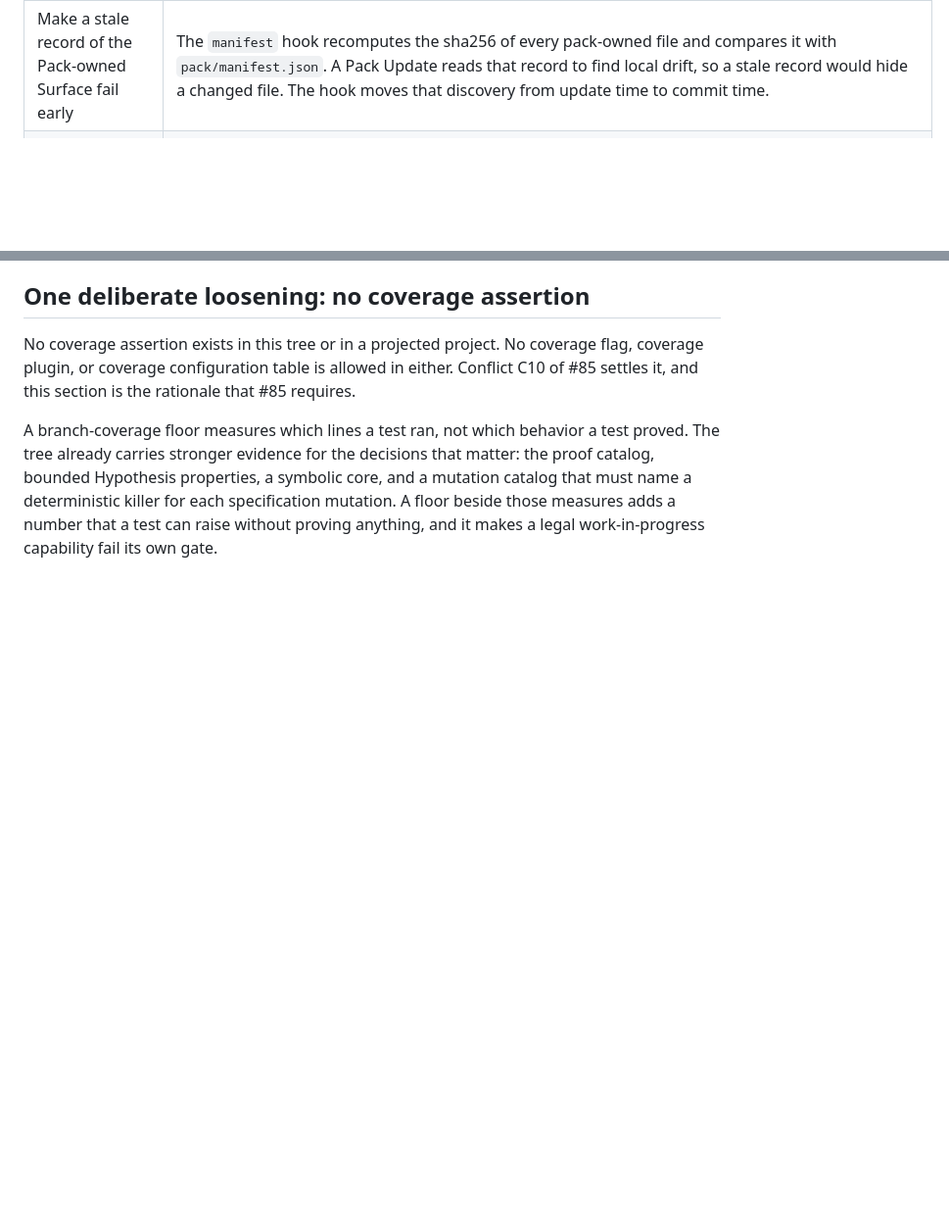
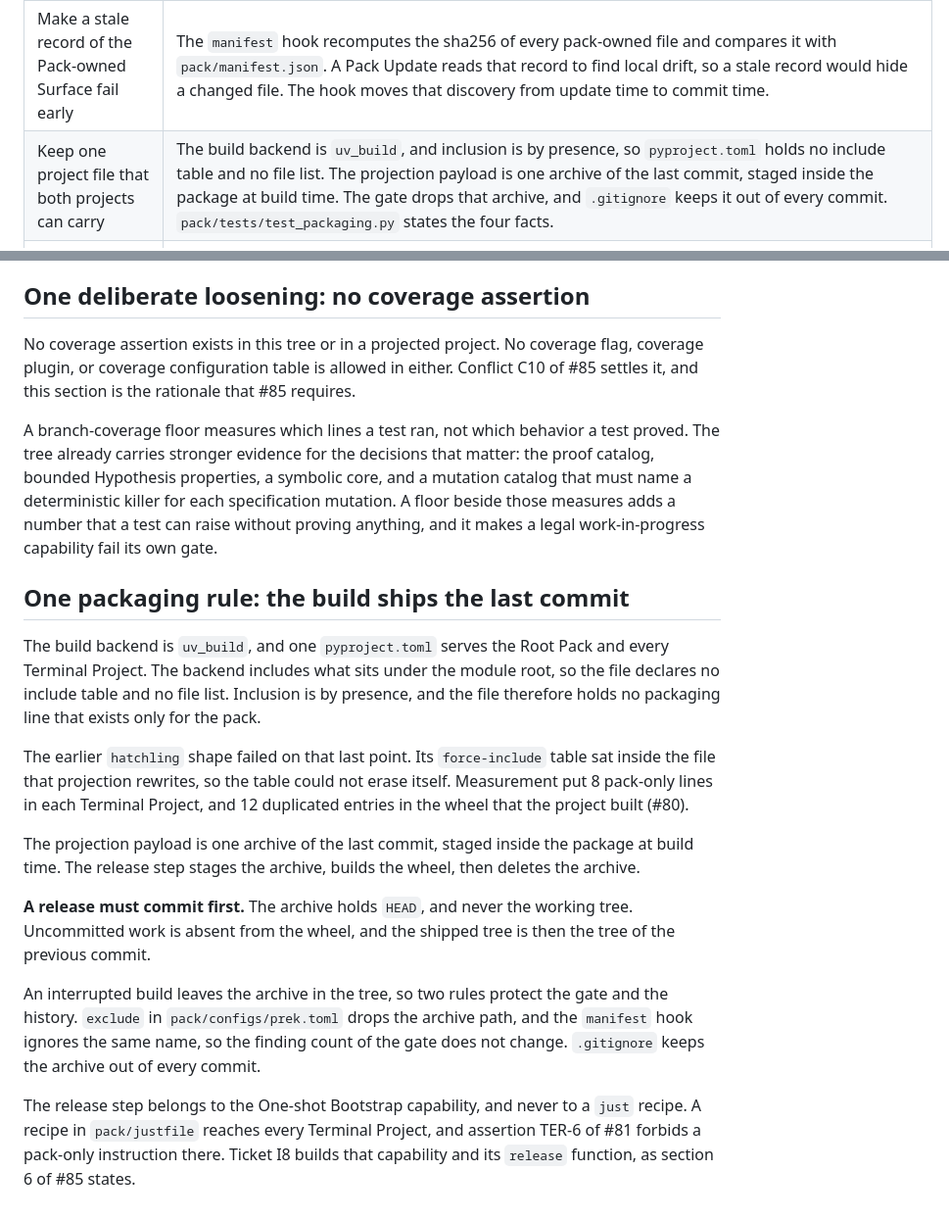
Before and after one commit to feltroidprime/python-design-guardrails-pack, a Markdown page: DESIGN_GUARDRAILS.md, 2 parts joined by grey strips. Shown at 98% size. GitHub-like rendering; blank space fills up the shorter version.

Commit message:
docs(pack): record the packaging rule and the commit-first release
The guardrail table gains the row for the one project file that both projects
carry. A new section gives the rationale, as the change protocol requires: why
`hatchling` lost, what the build ships, and why an interrupted build cannot turn
the gate red or enter a commit.

The section states the rule that a maintainer must know before a release. The
archive holds `HEAD`, so a release must commit first.

It also states where the release step belongs. A `just` recipe in `pack/justfile`
reaches every Terminal Project, and assertion TER-6 of #81 forbids a pack-only
instruction there. The step therefore belongs to the One-shot Bootstrap
capability, which ticket I8 builds.

Co-Authored-By: Claude Opus 5 (1M context) <noreply@anthropic.com>

```diff
--- a/DESIGN_GUARDRAILS.md
+++ b/DESIGN_GUARDRAILS.md
@@ -19,6 +19,7 @@ baseline.
 | Keep every declared dependency used, and every used dependency declared | The `dependencies` hook runs `deptry` over `src` and `pack/scripts`. |
 | Keep comments free of scheduled manual upkeep | Ruff's `TD` and `FIX` families. They replace the hand-written upkeep-comment rule and its edit-time hook, so a maintained tool carries the rule instead of pack code. The two command-registration rules also go: the router derives the command surface, so no catalog registration remains to guard. |
 | Make a stale record of the Pack-owned Surface fail early | The `manifest` hook recomputes the sha256 of every pack-owned file and compares it with `pack/manifest.json`. A Pack Update reads that record to find local drift, so a stale record would hide a changed file. The hook moves that discovery from update time to commit time. |
+| Keep one project file that both projects can carry | The build backend is `uv_build`, and inclusion is by presence, so `pyproject.toml` holds no include table and no file list. The projection payload is one archive of the last commit, staged inside the package at build time. The gate drops that archive, and `.gitignore` keeps it out of every commit. `pack/tests/test_packaging.py` states the four facts. |
 | Certify recursive self-generation and teach only the exercised workflow | `tests/recursive/test_recursive_generation.py` drives one real N0 → N1 → N2 walk through `repoctl` and checks the downstream agent workflow against its ordered invocation log; `just test` isolates that subprocess-heavy walk, then runs the generated-gate matrix separately from the lightweight remainder so they do not contend, keeping the complete pre-push suite within a seven-minute warm-cache budget while pre-commit stays sub-minute. |
 | Keep the architecture neutral across representative application shapes | `tests/recursive/test_shape_*.py` creates pure-library, stateful-workflow, CLI, external-integration, and multi-capability-composition fixtures through the real repository CLI. |
 | Keep the required fault model tied to deterministic evidence | `tests/fixtures/mutation_catalog.json` maps all fourteen specification mutations to existing killers, and `tests/mutations/test_mutation_catalog.py` checks exact coverage, order, identifiers, mechanisms, commands, and collected tests. |
@@ -66,3 +67,34 @@ mutation catalog that must name a deterministic killer for each specification
 mutation. A floor beside those measures adds a number that a test can raise
 without proving anything, and it makes a legal work-in-progress capability fail
 its own gate.
+
+## One packaging rule: the build ships the last commit
+
+The build backend is `uv_build`, and one `pyproject.toml` serves the Root Pack
+and every Terminal Project. The backend includes what sits under the module
+root, so the file declares no include table and no file list. Inclusion is by
+presence, and the file therefore holds no packaging line that exists only for
+the pack.
+
+The earlier `hatchling` shape failed on that last point. Its `force-include`
+table sat inside the file that projection rewrites, so the table could not erase
+itself. Measurement put 8 pack-only lines in each Terminal Project, and 12
+duplicated entries in the wheel that the project built (#80).
+
+The projection payload is one archive of the last commit, staged inside the
+package at build time. The release step stages the archive, builds the wheel,
+then deletes the archive.
+
+**A release must commit first.** The archive holds `HEAD`, and never the
+working tree. Uncommitted work is absent from the wheel, and the shipped tree is
+then the tree of the previous commit.
+
+An interrupted build leaves the archive in the tree, so two rules protect the
+gate and the history. `exclude` in `pack/configs/prek.toml` drops the archive
+path, and the `manifest` hook ignores the same name, so the finding count of the
+gate does not change. `.gitignore` keeps the archive out of every commit.
+
+The release step belongs to the One-shot Bootstrap capability, and never to a
+`just` recipe. A recipe in `pack/justfile` reaches every Terminal Project, and
+assertion TER-6 of #81 forbids a pack-only instruction there. Ticket I8 builds
+that capability and its `release` function, as section 6 of #85 states.
```
